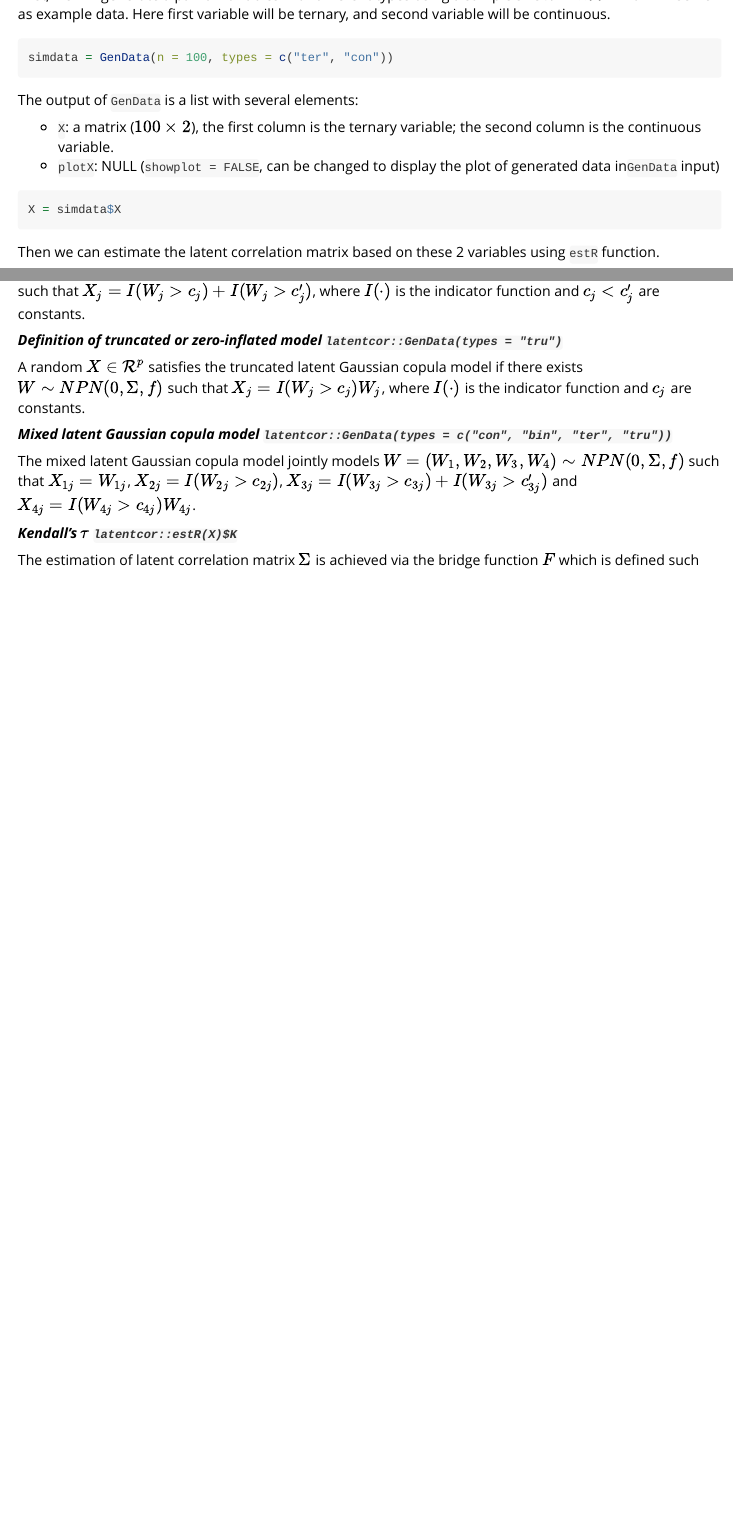
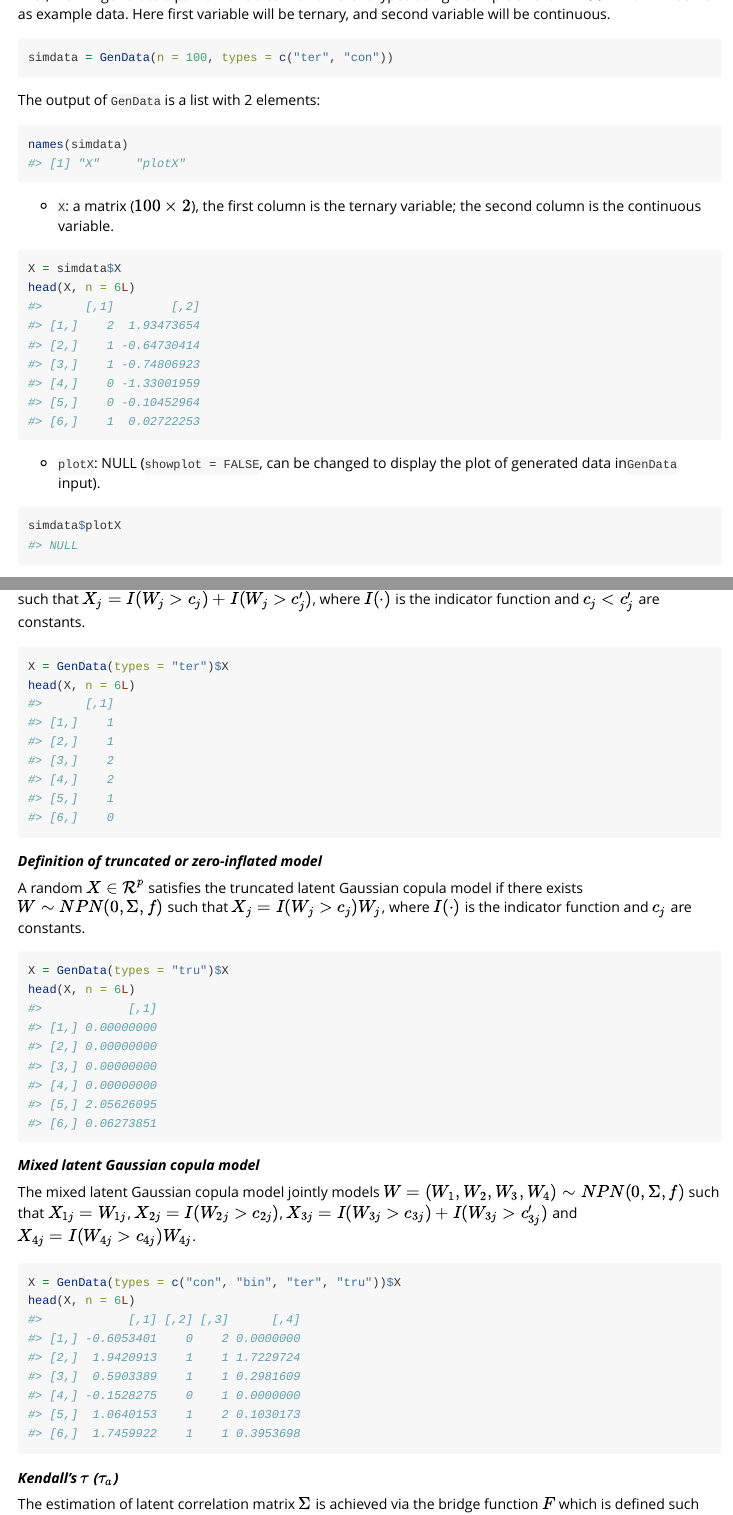
Before and after one commit to mingzehuang/latentcor, an R Markdown document (vignettes/latentcor.Rmd): the page in a window 1100 px wide, from 460 px down, and a second part further down, joined at a grey line. Rendered offline with R 4.5, knitr and Pandoc, with nearby package versions; code that draws random numbers runs with fixed seeds of ours; some code elsewhere in the file could not run offline.

Commit message:
Update Vignette.

````diff
--- a/vignettes/latentcor.Rmd
+++ b/vignettes/latentcor.Rmd
@@ -40,13 +40,23 @@ First, we will generate a pair of variables with different types using a sample
 simdata = GenData(n = 100, types = c("ter", "con"))
 ```
 
-The output of `GenData` is a list with several elements:
+The output of `GenData` is a list with 2 elements:
+
+```{r data_output}
+names(simdata)
+```
 
   - `X`: a matrix ($100\times 2$), the first column is the ternary variable; the second column is the continuous variable.
-  - `plotX`: NULL (`showplot = FALSE`, can be changed to display the plot of generated data in`GenData` input)
 
 ```{r data_matrix}
 X = simdata$X
+head(X, n = 6L)
+```
+
+  - `plotX`: NULL (`showplot = FALSE`, can be changed to display the plot of generated data in`GenData` input).
+
+```{r data_plot}
+simdata$plotX
 ```
 
 Then we can estimate the latent correlation matrix based on these 2 variables using `estR` function.
@@ -104,18 +127,32 @@ A random $X\in\cal{R}^{p}$ satisfies the binary latent Gaussian copula model if
+***Definition of ternary model***
 
 A random $X\in\cal{R}^{p}$ satisfies the ternary latent Gaussian copula model if there exists $W\sim NPN(0, \Sigma, f)$ such that $X_{j}=I(W_{j}>c_{j})+I(W_{j}>c'_{j})$, where $I(\cdot)$ is the indicator function and $c_{j}<c'_{j}$ are constants.
 
-***Definition of truncated or zero-inflated model `latentcor::GenData(types = "tru")`***
+```{r ternary}
+X = GenData(types = "ter")$X
+head(X, n = 6L)
+```
+
+***Definition of truncated or zero-inflated model***
 
 A random $X\in\cal{R}^{p}$ satisfies the truncated latent Gaussian copula model if there exists $W\sim NPN(0, \Sigma, f)$ such that $X_{j}=I(W_{j}>c_{j})W_{j}$, where $I(\cdot)$ is the indicator function and $c_{j}$ are constants.
 
+```{r truncated}
+X = GenData(types = "tru")$X
+head(X, n = 6L)
+```
 
-***Mixed latent Gaussian copula model `latentcor::GenData(types = c("con", "bin", "ter", "tru"))`***
+
+***Mixed latent Gaussian copula model***
 
 The mixed latent Gaussian copula model jointly models $W=(W_{1}, W_{2}, W_{3}, W_{4})\sim NPN(0, \Sigma, f)$ such that $X_{1j}=W_{1j}$, $X_{2j}=I(W_{2j}>c_{2j})$, $X_{3j}=I(W_{3j}>c_{3j})+I(W_{3j}>c'_{3j})$  and $X_{4j}=I(W_{4j}>c_{4j})W_{4j}$.
 
+```{r mixed}
+X = GenData(types = c("con", "bin", "ter", "tru"))$X
+head(X, n = 6L)
+```
 
-
-***Kendall's $\tau$ `latentcor::estR(X)$K`***
+***Kendall's $\tau$ ($\tau_{a}$)***
 
 The estimation of latent correlation matrix $\Sigma$ is achieved via the bridge function $F$ which is defined such that $E(\hat{\tau}_{jk})=F(\sigma_{jk})$, where $\sigma_{jk}$ is the latent correlation between variables $j$ and $k$, and $\hat{\tau}_{jk}$ is the corresponding sample Kendall's $\tau$. Given observed $\mathbf{x}_{j}, \mathbf{x}_{k}\in\cal{R}^{n}$,
 
````
Also changed, not shown: vignettes/latentcor.Rmd (39 more changed lines).
